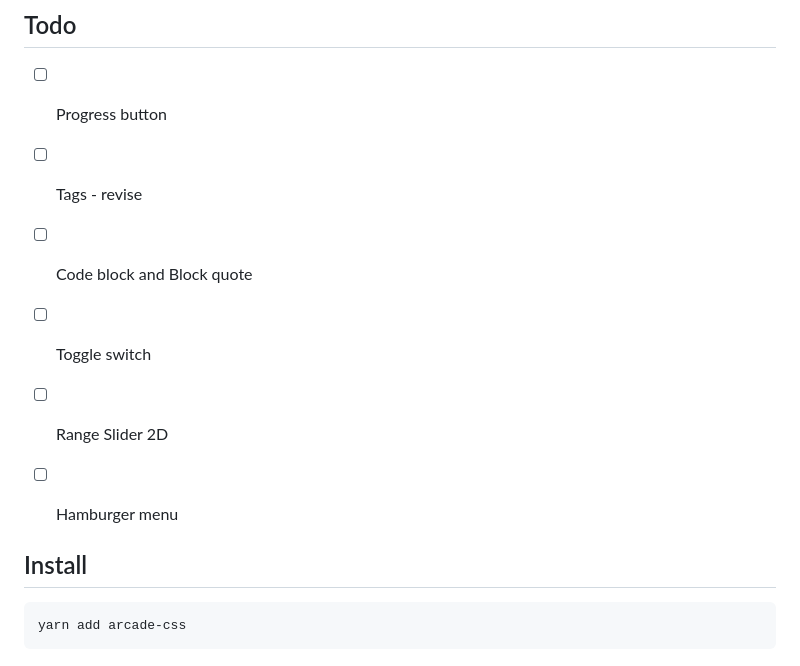
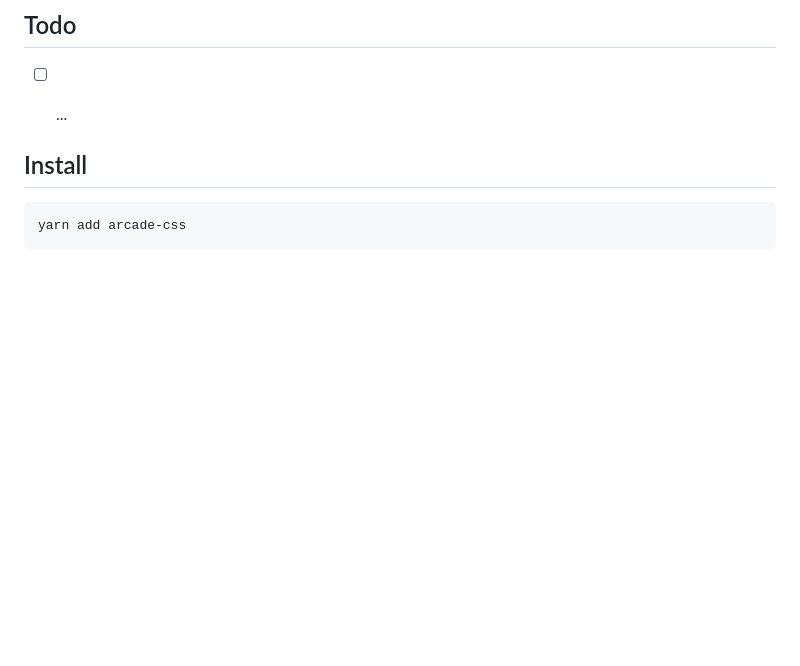
Before and after one commit to tomsoderlund/arcade-css, a Markdown page: README.md, the part around the change printed below. Rendered like a GitHub page; blank space fills up the shorter version.

```diff
--- a/README.md
+++ b/README.md
@@ -29,11 +22,6 @@ Changing color theme just by changing `background-color` of `body`:
 ## Todo
 
-- [ ] Progress button
-- [ ] Tags - revise
-- [ ] Code block and Block quote
-- [ ] Toggle switch
-- [ ] Range Slider 2D
-- [ ] Hamburger menu
+- [ ] ...
 
 
 ## Install
```
Also changed, not shown: other parts of README.md (+4 -11 lines), docs/demo.png, docs/themes.png (deleted), 3 other files.
